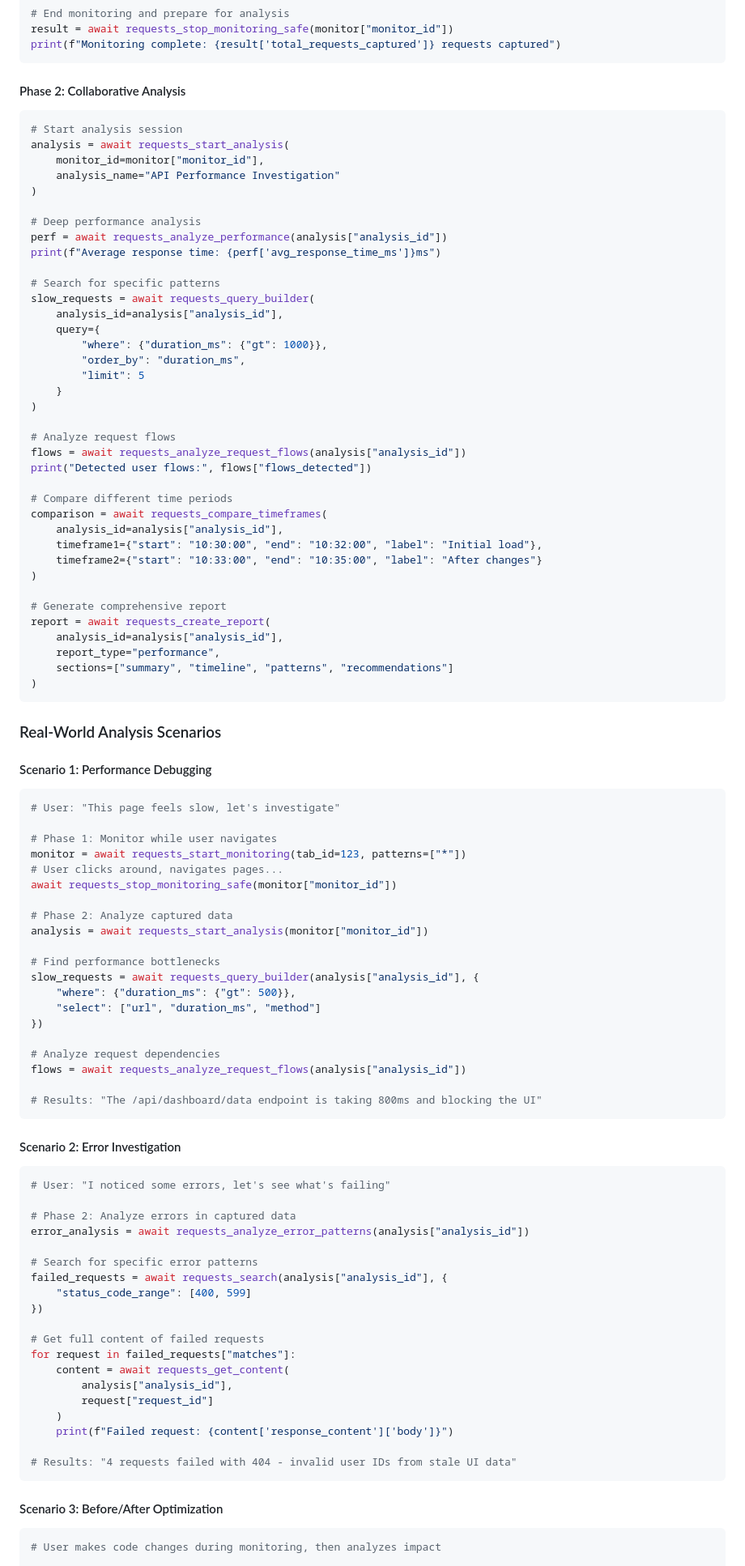
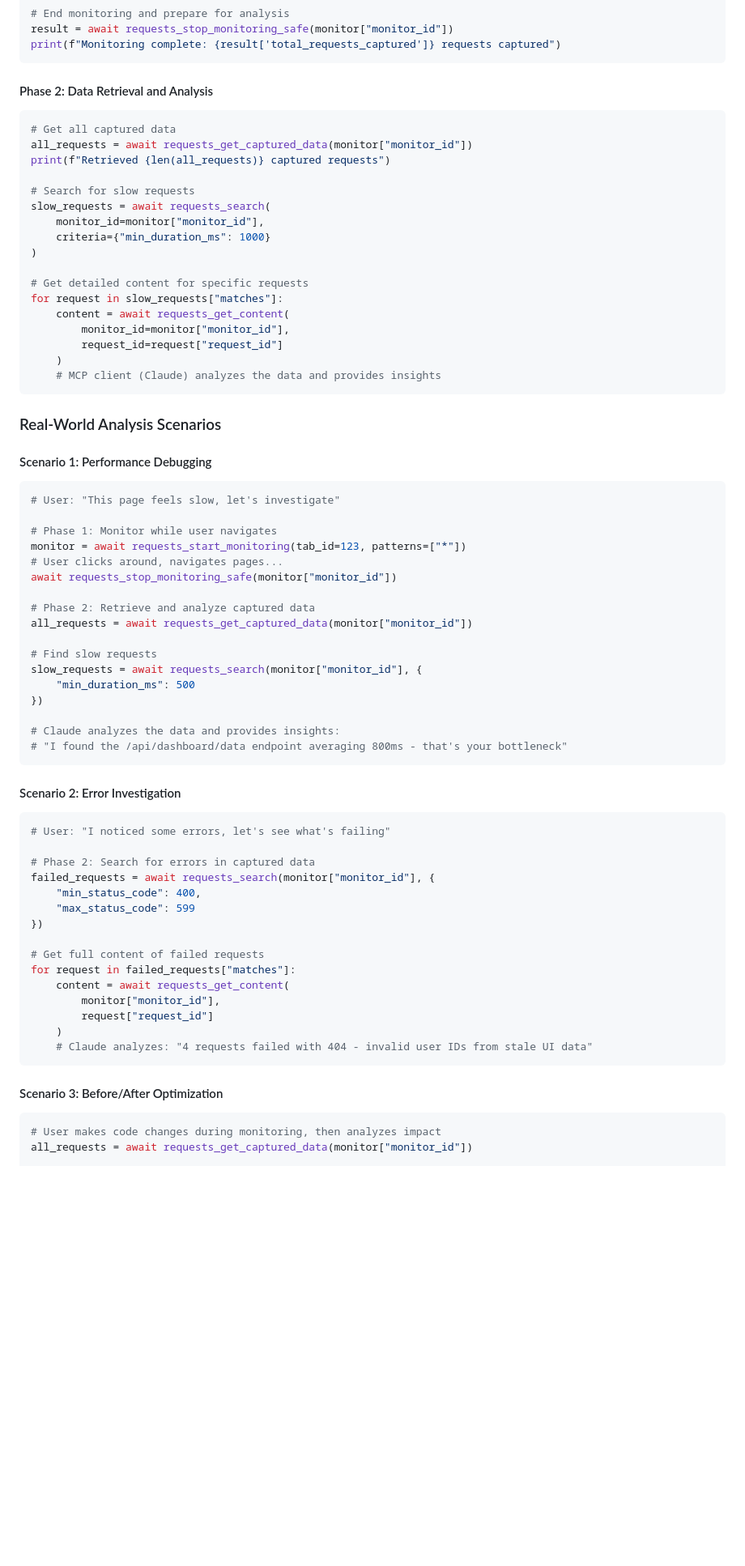
Before and after one commit to ThinkerYzu/foxmcp, a Markdown page: docs/web-request-monitoring.md, the part around the change printed below. Shown: that part at 81% size. GitHub-like rendering; blank space fills up the shorter version.

````diff
--- a/docs/web-request-monitoring.md
+++ b/docs/web-request-monitoring.md
@@ -311,45 +638,25 @@ result = await requests_stop_monitoring_safe(monitor["monitor_id"])
 print(f"Monitoring complete: {result['total_requests_captured']} requests captured")
 ```
 
-#### Phase 2: Collaborative Analysis
+#### Phase 2: Data Retrieval and Analysis
 ```python
-# Start analysis session
-analysis = await requests_start_analysis(
+# Get all captured data
+all_requests = await requests_get_captured_data(monitor["monitor_id"])
+print(f"Retrieved {len(all_requests)} captured requests")
+
+# Search for slow requests
+slow_requests = await requests_search(
     monitor_id=monitor["monitor_id"],
-    analysis_name="API Performance Investigation"
+    criteria={"min_duration_ms": 1000}
 )
 
-# Deep performance analysis
-perf = await requests_analyze_performance(analysis["analysis_id"])
-print(f"Average response time: {perf['avg_response_time_ms']}ms")
-
-# Search for specific patterns
-slow_requests = await requests_query_builder(
-    analysis_id=analysis["analysis_id"],
-    query={
-        "where": {"duration_ms": {"gt": 1000}},
-        "order_by": "duration_ms",
-        "limit": 5
-    }
-)
-
-# Analyze request flows
-flows = await requests_analyze_request_flows(analysis["analysis_id"])
-print("Detected user flows:", flows["flows_detected"])
-
-# Compare different time periods
-comparison = await requests_compare_timeframes(
-    analysis_id=analysis["analysis_id"],
-    timeframe1={"start": "10:30:00", "end": "10:32:00", "label": "Initial load"},
-    timeframe2={"start": "10:33:00", "end": "10:35:00", "label": "After changes"}
-)
-
-# Generate comprehensive report
-report = await requests_create_report(
-    analysis_id=analysis["analysis_id"],
-    report_type="performance",
-    sections=["summary", "timeline", "patterns", "recommendations"]
-)
+# Get detailed content for specific requests
+for request in slow_requests["matches"]:
+    content = await requests_get_content(
+        monitor_id=monitor["monitor_id"],
+        request_id=request["request_id"]
+    )
+    # MCP client (Claude) analyzes the data and provides insights
 ```
 
 ### Real-World Analysis Scenarios
@@ -363,45 +670,39 @@ monitor = await requests_start_monitoring(tab_id=123, patterns=["*"])
 # User clicks around, navigates pages...
 await requests_stop_monitoring_safe(monitor["monitor_id"])
 
-# Phase 2: Analyze captured data
-analysis = await requests_start_analysis(monitor["monitor_id"])
+# Phase 2: Retrieve and analyze captured data
+all_requests = await requests_get_captured_data(monitor["monitor_id"])
 
-# Find performance bottlenecks
-slow_requests = await requests_query_builder(analysis["analysis_id"], {
-    "where": {"duration_ms": {"gt": 500}},
-    "select": ["url", "duration_ms", "method"]
+# Find slow requests
+slow_requests = await requests_search(monitor["monitor_id"], {
+    "min_duration_ms": 500
 })
 
-# Analyze request dependencies
-flows = await requests_analyze_request_flows(analysis["analysis_id"])
-
-# Results: "The /api/dashboard/data endpoint is taking 800ms and blocking the UI"
+# Claude analyzes the data and provides insights:
+# "I found the /api/dashboard/data endpoint averaging 800ms - that's your bottleneck"
 ```
 
 #### Scenario 2: Error Investigation
 ```python
 # User: "I noticed some errors, let's see what's failing"
 
-# Phase 2: Analyze errors in captured data
-error_analysis = await requests_analyze_error_patterns(analysis["analysis_id"])
-
-# Search for specific error patterns
-failed_requests = await requests_search(analysis["analysis_id"], {
-    "status_code_range": [400, 599]
+# Phase 2: Search for errors in captured data
+failed_requests = await requests_search(monitor["monitor_id"], {
+    "min_status_code": 400,
+    "max_status_code": 599
 })
 
 # Get full content of failed requests
 for request in failed_requests["matches"]:
     content = await requests_get_content(
-        analysis["analysis_id"],
+        monitor["monitor_id"],
         request["request_id"]
     )
-    print(f"Failed request: {content['response_content']['body']}")
-
-# Results: "4 requests failed with 404 - invalid user IDs from stale UI data"
+    # Claude analyzes: "4 requests failed with 404 - invalid user IDs from stale UI data"
 ```
 
 #### Scenario 3: Before/After Optimization
 ```python
 # User makes code changes during monitoring, then analyzes impact
+all_requests = await requests_get_captured_data(monitor["monitor_id"])
 
````
Also changed, not shown: other parts of docs/web-request-monitoring.md (+370 -48 lines).
